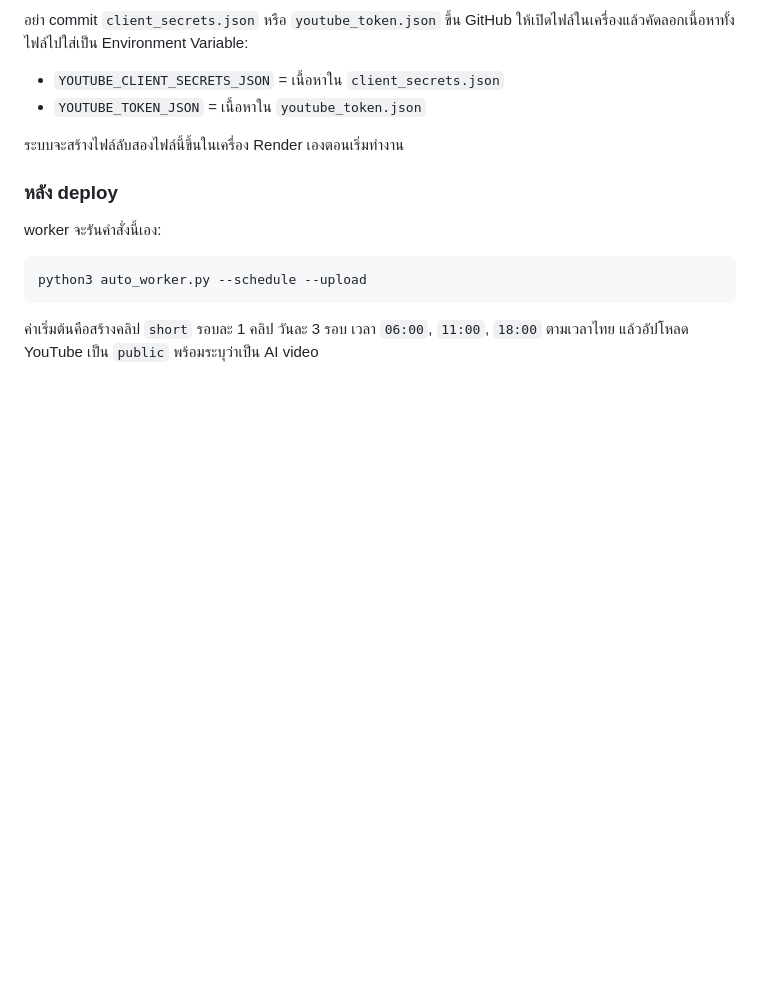
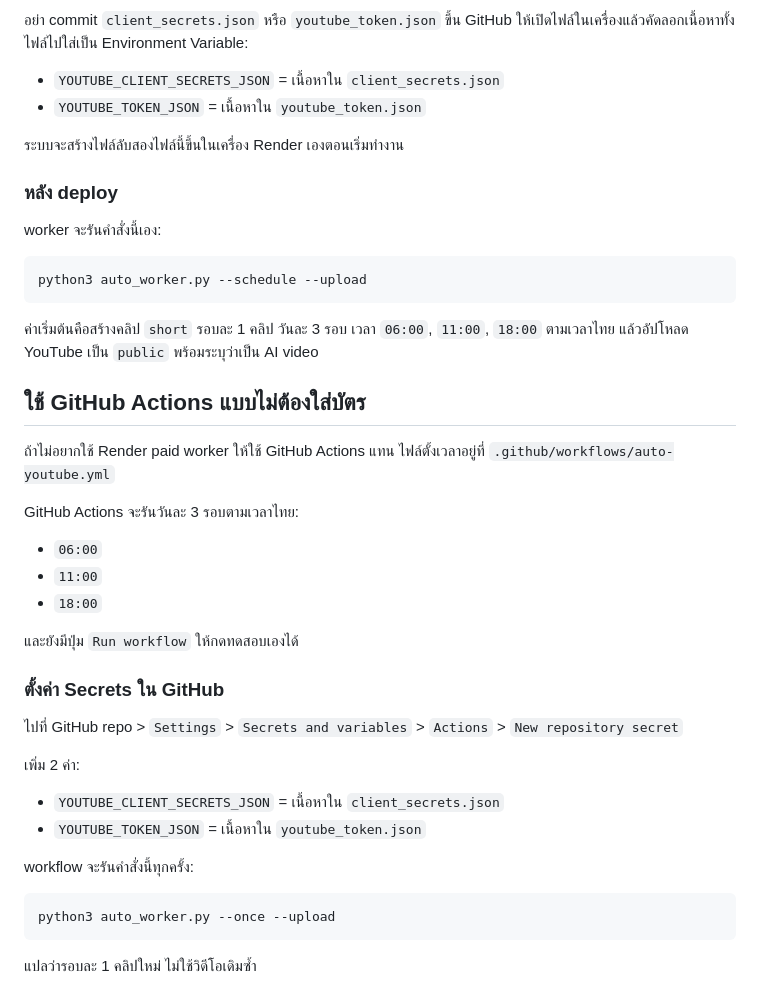
Before and after one commit to ctrlnstudio-tech/horror-autofilm, a Markdown page: AUTO_TEAM_SETUP.md, the part around the change. Rendered like a GitHub page; blank space fills up the shorter version.

Commit message:
Document GitHub Actions no-card setup

````diff
--- a/AUTO_TEAM_SETUP.md
+++ b/AUTO_TEAM_SETUP.md
@@ -99,3 +99,32 @@ python3 auto_worker.py --schedule --upload
 ```
 
 ค่าเริ่มต้นคือสร้างคลิป `short` รอบละ 1 คลิป วันละ 3 รอบ เวลา `06:00`, `11:00`, `18:00` ตามเวลาไทย แล้วอัปโหลด YouTube เป็น `public` พร้อมระบุว่าเป็น AI video
+
+## ใช้ GitHub Actions แบบไม่ต้องใส่บัตร
+
+ถ้าไม่อยากใช้ Render paid worker ให้ใช้ GitHub Actions แทน ไฟล์ตั้งเวลาอยู่ที่ `.github/workflows/auto-youtube.yml`
+
+GitHub Actions จะรันวันละ 3 รอบตามเวลาไทย:
+
+- `06:00`
+- `11:00`
+- `18:00`
+
+และยังมีปุ่ม `Run workflow` ให้กดทดสอบเองได้
+
+### ตั้งค่า Secrets ใน GitHub
+
+ไปที่ GitHub repo > `Settings` > `Secrets and variables` > `Actions` > `New repository secret`
+
+เพิ่ม 2 ค่า:
+
+- `YOUTUBE_CLIENT_SECRETS_JSON` = เนื้อหาใน `client_secrets.json`
+- `YOUTUBE_TOKEN_JSON` = เนื้อหาใน `youtube_token.json`
+
+workflow จะรันคำสั่งนี้ทุกครั้ง:
+
+```bash
+python3 auto_worker.py --once --upload
+```
+
+แปลว่ารอบละ 1 คลิปใหม่ ไม่ใช้วิดีโอเดิมซ้ำ
````
